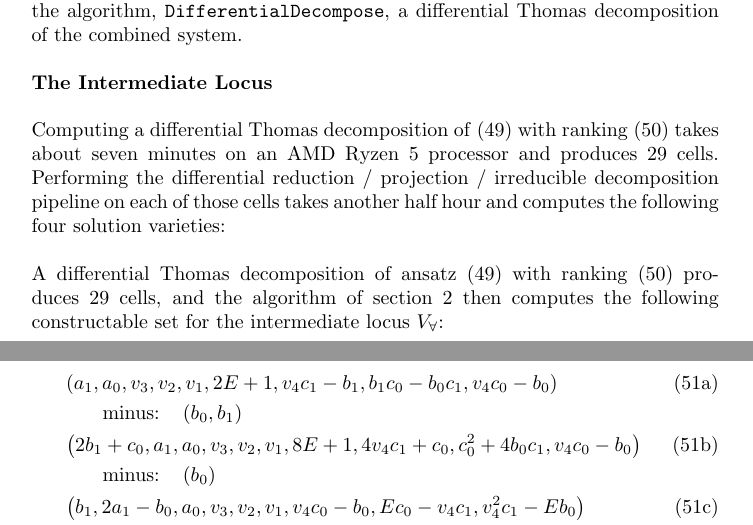
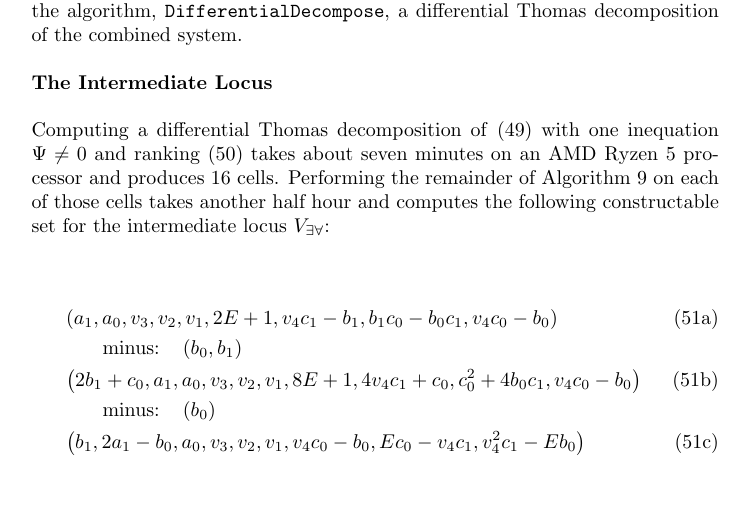
Before and after one commit to BrentBaccala/NewMethod, a LaTeX paper (NewMethod.tex): two parts of pages 45 and 46 of 57 before the commit and part of page 45 of 56 after it, the two joined at a grey line, cut so that both start at the same text, the shorter picture padded with empty space. Compiled offline with pdfLaTeX.

Commit message:
NewMethod: cleaning up the example explanation of the intermediate locus

```diff
--- a/NewMethod.tex
+++ b/NewMethod.tex
@@ -2800,13 +2800,11 @@ while performing the first step on line 1 of the algorithm, {\tt DifferentialDec
 
 {\bf The Intermediate Locus}
 
-Computing a differential Thomas decomposition of \eqref{ansatz 5 plus} with ranking \eqref{ranking} takes about seven minutes
-on an AMD Ryzen 5 processor and produces 29 cells.  Performing the differential reduction / projection / irreducible
-decomposition pipeline on each of those cells takes another half hour and computes the following four solution varieties:
-
-A differential Thomas decomposition of ansatz \eqref{ansatz 5 plus} with ranking \eqref{ranking} produces 29 cells,
-and the algorithm of section \ref{sec:Solution Algorithm} then computes the following constructable set
-for the intermediate locus $V_\forall$:
+Computing a differential Thomas decomposition of \eqref{ansatz 5 plus} with one inequation $\Psi \ne 0$
+and ranking \eqref{ranking} takes about seven minutes
+on an AMD Ryzen 5 processor and produces 16 cells.  Performing the remainder of Algorithm~\ref{alg:core-basic}
+on each of those cells takes another half hour and computes the following constructable set
+for the intermediate locus $V_{\exists\forall}$:
 
 \begin{subequations}
 \label{ideal}
```
